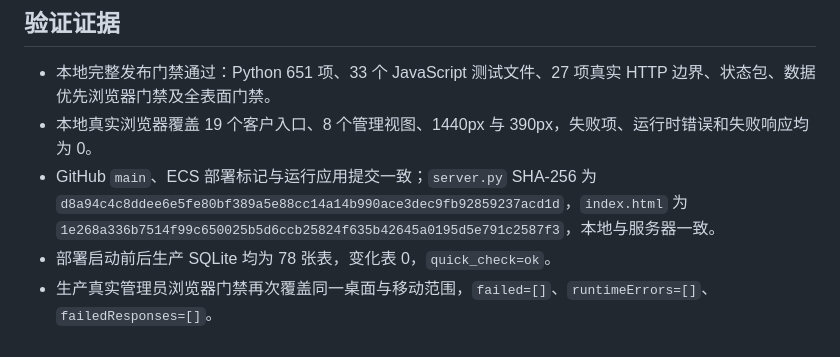
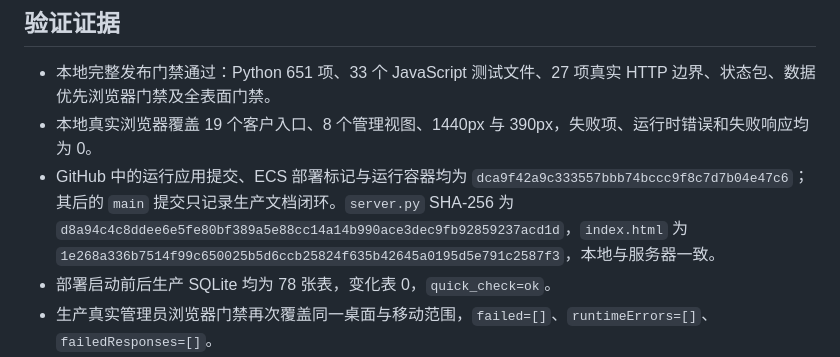
Before and after one commit to elliszhang0905-wq/MMN-Perception-Engine, a Markdown page: docs/研发档案/2026-07-27_beta-1.03_历史审计加固生产发布.md, the part around the change. GitHub-like rendering.

Commit message:
docs: clarify production runtime baseline

```diff
--- a/docs/研发档案/2026-07-27_beta-1.03_历史审计加固生产发布.md
+++ b/docs/研发档案/2026-07-27_beta-1.03_历史审计加固生产发布.md
@@ -20,7 +20,7 @@ MMN-AUDIT-LEGACY-01 的任务 1 至任务 8 已完成 GitHub 主线与 ECS 生
 
 - 本地完整发布门禁通过：Python 651 项、33 个 JavaScript 测试文件、27 项真实 HTTP 边界、状态包、数据优先浏览器门禁及全表面门禁。
 - 本地真实浏览器覆盖 19 个客户入口、8 个管理视图、1440px 与 390px，失败项、运行时错误和失败响应均为 0。
-- GitHub `main`、ECS 部署标记与运行应用提交一致；`server.py` SHA-256 为 `d8a94c4c8ddee6e5fe80bf389a5e88cc14a14b990ace3dec9fb92859237acd1d`，`index.html` 为 `1e268a336b7514f99c650025b5d6ccb25824f635b42645a0195d5e791c2587f3`，本地与服务器一致。
+- GitHub 中的运行应用提交、ECS 部署标记与运行容器均为 `dca9f42a9c333557bbb74bccc9f8c7d7b04e47c6`；其后的 `main` 提交只记录生产文档闭环。`server.py` SHA-256 为 `d8a94c4c8ddee6e5fe80bf389a5e88cc14a14b990ace3dec9fb92859237acd1d`，`index.html` 为 `1e268a336b7514f99c650025b5d6ccb25824f635b42645a0195d5e791c2587f3`，本地与服务器一致。
 - 部署启动前后生产 SQLite 均为 78 张表，变化表 0，`quick_check=ok`。
 - 生产真实管理员浏览器门禁再次覆盖同一桌面与移动范围，`failed=[]`、`runtimeErrors=[]`、`failedResponses=[]`。
 - 验收新增 6 条 `project_snapshots` 测试记录；已逐条核对主键、创建时间、车型、数据版本和 payload SHA-256 后精确删除。清理后 78 张表与验收前逐表、逐主键、逐字段一致。
```
